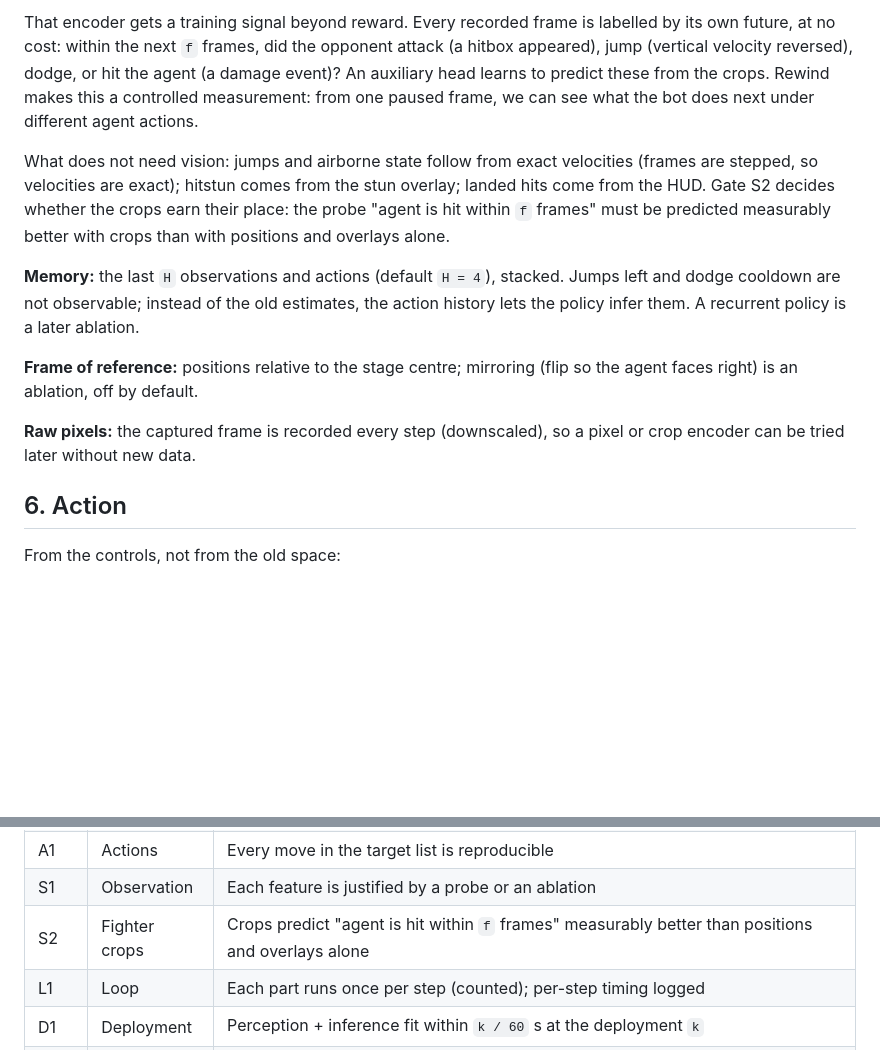
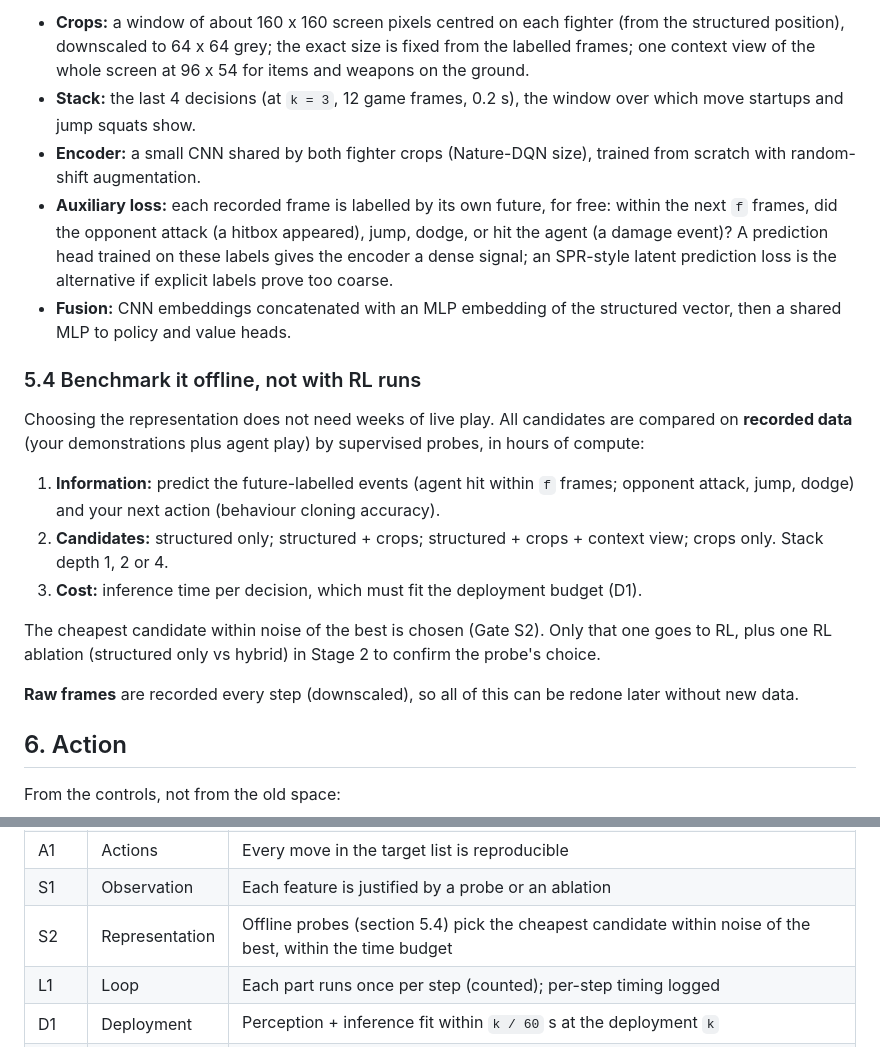
Before and after one commit to MA-Zbida/brawl_scratch, a Markdown page: research/DESIGN.md, 2 parts joined by grey strips. Rendered like a GitHub page; blank space fills up the shorter version.

```diff
--- a/research/DESIGN.md
+++ b/research/DESIGN.md
@@ -109,24 +128,34 @@ previous decision frame), encoded by a small CNN that is part of the policy.
 
-That encoder gets a training signal beyond reward. Every recorded frame is labelled by its own
-future, at no cost: within the next `f` frames, did the opponent attack (a hitbox appeared), jump
-(vertical velocity reversed), dodge, or hit the agent (a damage event)? An auxiliary head learns
-to predict these from the crops. Rewind makes this a controlled measurement: from one paused
-frame, we can see what the bot does next under different agent actions.
+- **Crops:** a window of about 160 x 160 screen pixels centred on each fighter (from the
+  structured position), downscaled to 64 x 64 grey; the exact size is fixed from the labelled frames; one context view of the whole screen at 96 x 54 for items and
+  weapons on the ground.
+- **Stack:** the last 4 decisions (at `k = 3`, 12 game frames, 0.2 s), the window over which
+  move startups and jump squats show.
+- **Encoder:** a small CNN shared by both fighter crops (Nature-DQN size), trained from scratch with
+  random-shift augmentation.
+- **Auxiliary loss:** each recorded frame is labelled by its own future, for free: within the next
+  `f` frames, did the opponent attack (a hitbox appeared), jump, dodge, or hit the agent (a damage
+  event)? A prediction head trained on these labels gives the encoder a dense signal; an SPR-style
+  latent prediction loss is the alternative if explicit labels prove too coarse.
+- **Fusion:** CNN embeddings concatenated with an MLP embedding of the structured vector, then a
+  shared MLP to policy and value heads.
 
-What does not need vision: jumps and airborne state follow from exact velocities (frames are
-stepped, so velocities are exact); hitstun comes from the stun overlay; landed hits come from the
-HUD. Gate S2 decides whether the crops earn their place: the probe "agent is hit within `f`
-frames" must be predicted measurably better with crops than with positions and overlays alone.
+### 5.4 Benchmark it offline, not with RL runs
 
-**Memory:** the last `H` observations and actions (default `H = 4`), stacked. Jumps left and dodge
-cooldown are not observable; instead of the old estimates, the action history lets the policy
-infer them. A recurrent policy is a later ablation.
+Choosing the representation does not need weeks of live play. All candidates are compared on
+**recorded data** (your demonstrations plus agent play) by supervised probes, in hours of compute:
 
-**Frame of reference:** positions relative to the stage centre; mirroring (flip so the agent
-faces right) is an ablation, off by default.
+1. **Information:** predict the future-labelled events (agent hit within `f` frames; opponent
+   attack, jump, dodge) and your next action (behaviour cloning accuracy).
+2. **Candidates:** structured only; structured + crops; structured + crops + context view;
+   crops only. Stack depth 1, 2 or 4.
+3. **Cost:** inference time per decision, which must fit the deployment budget (D1).
 
-**Raw pixels:** the captured frame is recorded every step (downscaled), so a pixel or crop encoder
-can be tried later without new data.
+The cheapest candidate within noise of the best is chosen (Gate S2). Only that one goes to RL,
+plus one RL ablation (structured only vs hybrid) in Stage 2 to confirm the probe's choice.
+
+**Raw frames** are recorded every step (downscaled), so all of this can be redone later without
+new data.
 
 ## 6. Action
 
@@ -204,7 +233,7 @@ learner is written only if Stage 2 shows SB3's options are not enough.
 | R1 | Reward | Damage and KO events agree with the damage overlay and hand counts |
 | A1 | Actions | Every move in the target list is reproducible |
 | S1 | Observation | Each feature is justified by a probe or an ablation |
-| S2 | Fighter crops | Crops predict "agent is hit within `f` frames" measurably better than positions and overlays alone |
+| S2 | Representation | Offline probes (section 5.4) pick the cheapest candidate within noise of the best, within the time budget |
 | L1 | Loop | Each part runs once per step (counted); per-step timing logged |
 | D1 | Deployment | Perception + inference fit within `k / 60` s at the deployment `k` |
 | N1 | Noise floor | Variance of virtual-match outcomes for a fixed policy, giving matches per evaluation and seeds per arm |
```
Also changed, not shown: other parts of research/DESIGN.md (+33 -14 lines).
